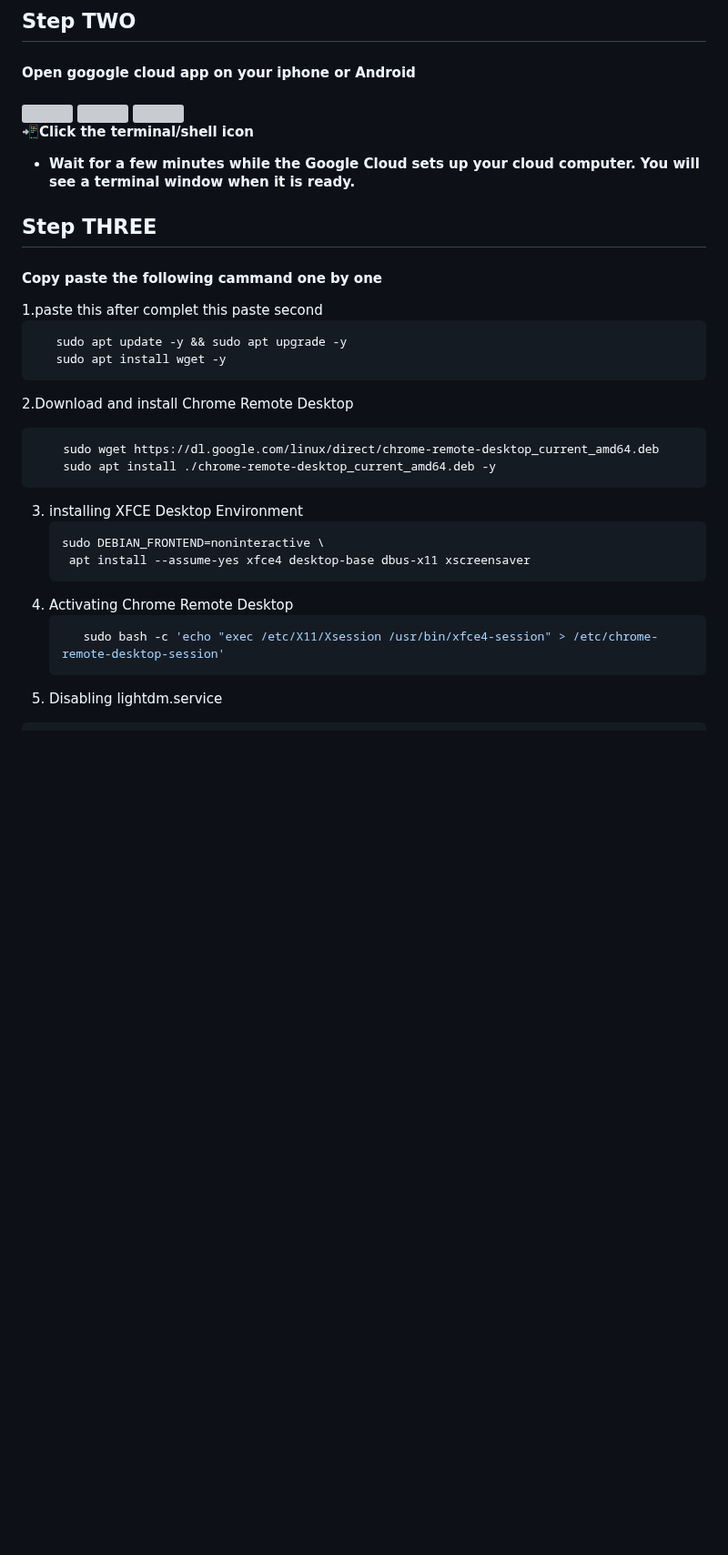
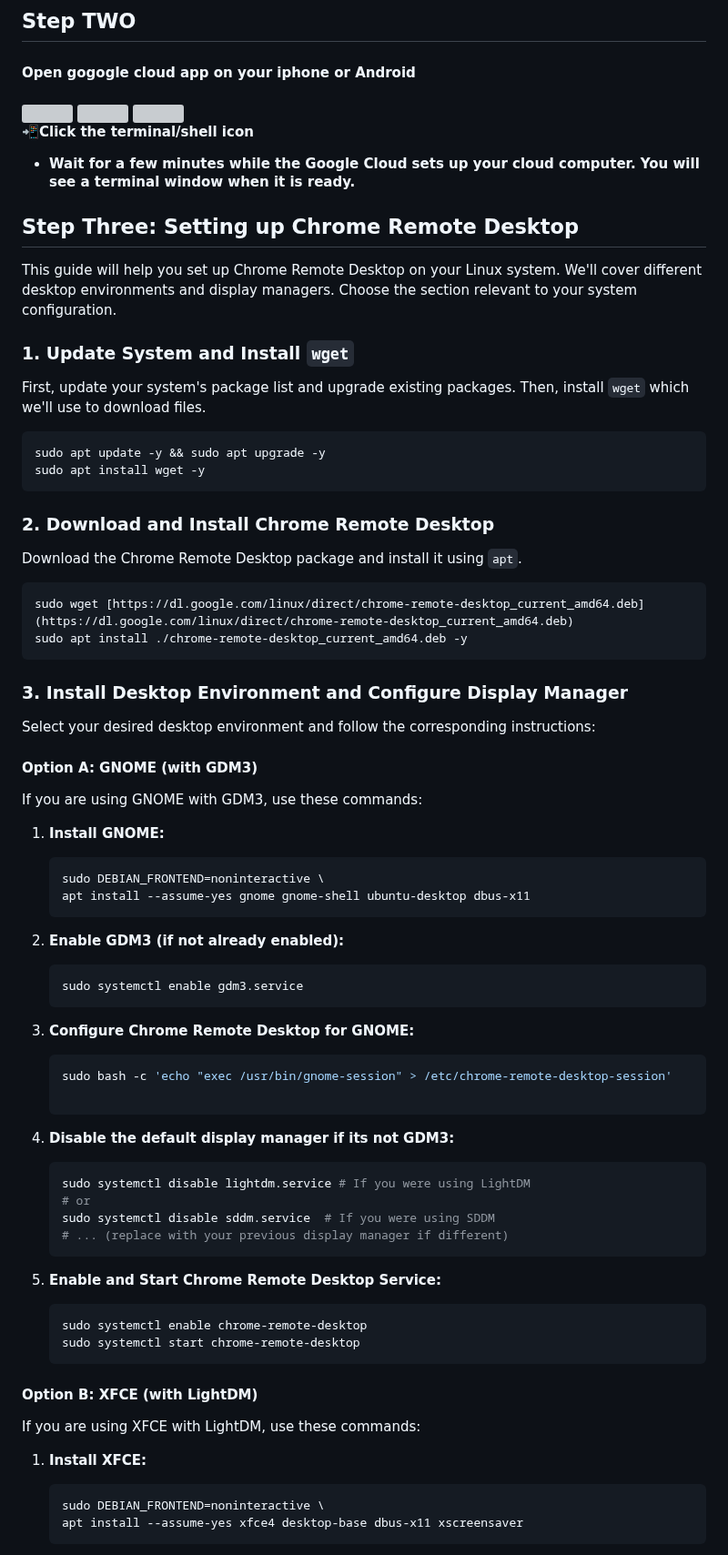
Before and after one commit to AryanVBW/RDPtown, a Markdown page: README.md, the part around one of its changes. Shown at 91% size. GitHub-like rendering; blank space fills up the shorter version; grey boxes are pictures that could not be loaded.

`````diff
--- a/README.md
+++ b/README.md
@@ -54,28 +54,81 @@ To use Gmail Cloud Computer, you need to follow these steps:
 
 
  - Wait for a few minutes while the Google Cloud sets up your cloud computer. You will see a terminal window when it is ready.
-## Step THREE
- <h4>Copy paste the following cammand one by one</h4>
-1.paste this after complet this paste second
 
-   ```bash
-      sudo apt update -y && sudo apt upgrade -y
-      sudo apt install wget -y
-   ```
-2.Download and install Chrome Remote Desktop
+## Step Three: Setting up Chrome Remote Desktop
 
-   ```bash
-       sudo wget https://dl.google.com/linux/direct/chrome-remote-desktop_current_amd64.deb
-       sudo apt install ./chrome-remote-desktop_current_amd64.deb -y
-   ```
-3. installing XFCE Desktop Environment
-   ```bash
-   sudo DEBIAN_FRONTEND=noninteractive \
+This guide will help you set up Chrome Remote Desktop on your Linux system. We'll cover different desktop environments and display managers. Choose the section relevant to your system configuration.
+
+### 1. Update System and Install `wget`
+
+First, update your system's package list and upgrade existing packages. Then, install `wget` which we'll use to download files.
+
+```bash
+sudo apt update -y && sudo apt upgrade -y
+sudo apt install wget -y
+````
+
+### 2\. Download and Install Chrome Remote Desktop
+
+Download the Chrome Remote Desktop package and install it using `apt`.
+
+```bash
+sudo wget [https://dl.google.com/linux/direct/chrome-remote-desktop_current_amd64.deb](https://dl.google.com/linux/direct/chrome-remote-desktop_current_amd64.deb)
+sudo apt install ./chrome-remote-desktop_current_amd64.deb -y
+```
+
+### 3\. Install Desktop Environment and Configure Display Manager
+
+Select your desired desktop environment and follow the corresponding instructions:
+
+#### **Option A: GNOME (with GDM3)**
+
+If you are using GNOME with GDM3, use these commands:
+
+1.  **Install GNOME:**
+
+    ```bash
+    sudo DEBIAN_FRONTEND=noninteractive \
+    apt install --assume-yes gnome gnome-shell ubuntu-desktop dbus-x11
+    ```
+
+2.  **Enable GDM3 (if not already enabled):**
+
+    ```bash
+    sudo systemctl enable gdm3.service
+    ```
+
+3.  **Configure Chrome Remote Desktop for GNOME:**
+
+    ```bash
+    sudo bash -c 'echo "exec /usr/bin/gnome-session" > /etc/chrome-remote-desktop-session'
+
+    ```
+
+4.  **Disable the default display manager if its not GDM3:**
+
+    ```bash
+    sudo systemctl disable lightdm.service # If you were using LightDM
+    # or
+    sudo systemctl disable sddm.service  # If you were using SDDM
+    # ... (replace with your previous display manager if different)
+    ```
+
+5.  **Enable and Start Chrome Remote Desktop Service:**
+
+    ```bash
+    sudo systemctl enable chrome-remote-desktop
+    sudo systemctl start chrome-remote-desktop
+    ```
+
+#### **Option B: XFCE (with LightDM)**
+
+If you are using XFCE with LightDM, use these commands:
+
+1.  **Install XFCE:**
+
+    ```bash
+    sudo DEBIAN_FRONTEND=noninteractive \
     apt install --assume-yes xfce4 desktop-base dbus-x11 xscreensaver
-   ```
-4. Activating Chrome Remote Desktop
-   ```bash
-      sudo bash -c 'echo "exec /etc/X11/Xsession /usr/bin/xfce4-session" > /etc/chrome-remote-desktop-session'
-   ```
-5.  Disabling lightdm.service
+    ```
 
`````
Also changed, not shown: other parts of README.md (+87 -3 lines).
